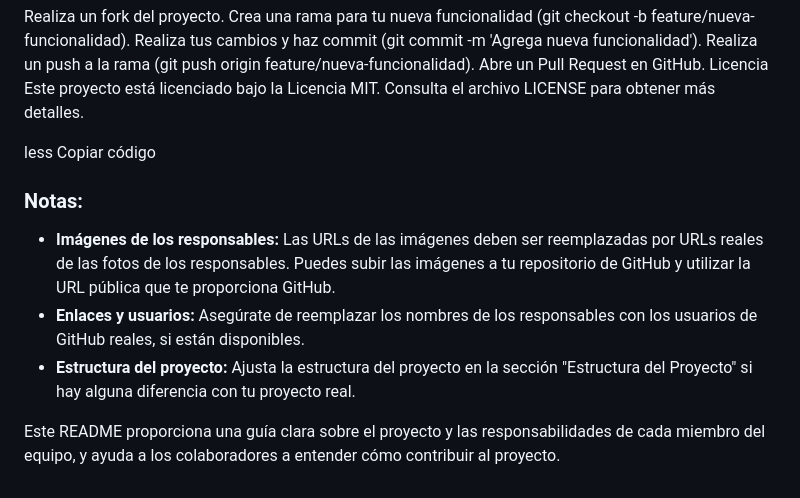
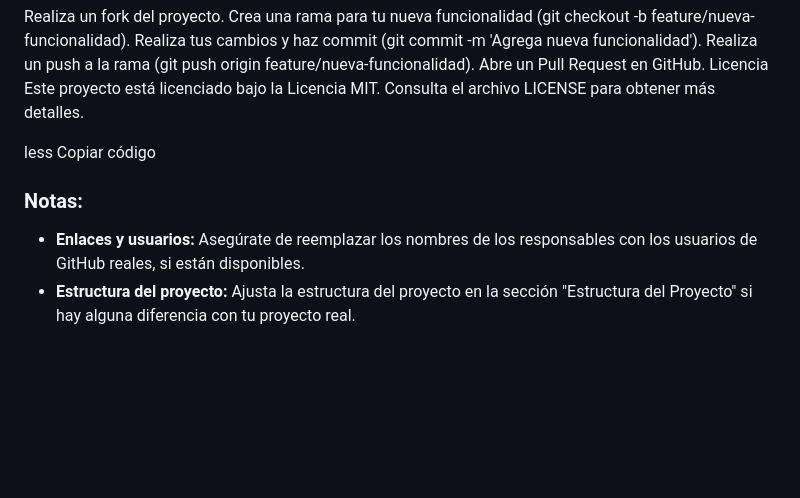
Before and after one commit to TeamDevsCIEF/eCommerce, a Markdown page: README.md, the part around the change. Rendered like a GitHub page; blank space fills up the shorter version.

```diff
--- a/README.md
+++ b/README.md
@@ -100,8 +100,5 @@ Copiar código
 
 ### Notas:
 
-- **Imágenes de los responsables:** Las URLs de las imágenes deben ser reemplazadas por URLs reales de las fotos de los responsables. Puedes subir las imágenes a tu repositorio de GitHub y utilizar la URL pública que te proporciona GitHub.
 - **Enlaces y usuarios:** Asegúrate de reemplazar los nombres de los responsables con los usuarios de GitHub reales, si están disponibles.
 - **Estructura del proyecto:** Ajusta la estructura del proyecto en la sección "Estructura del Proyecto" si hay alguna diferencia con tu proyecto real.
-
-Este README proporciona una guía clara sobre el proyecto y las responsabilidades de cada miembro del equipo, y ayuda a los colaboradores a entender cómo contribuir al proyecto.
```
